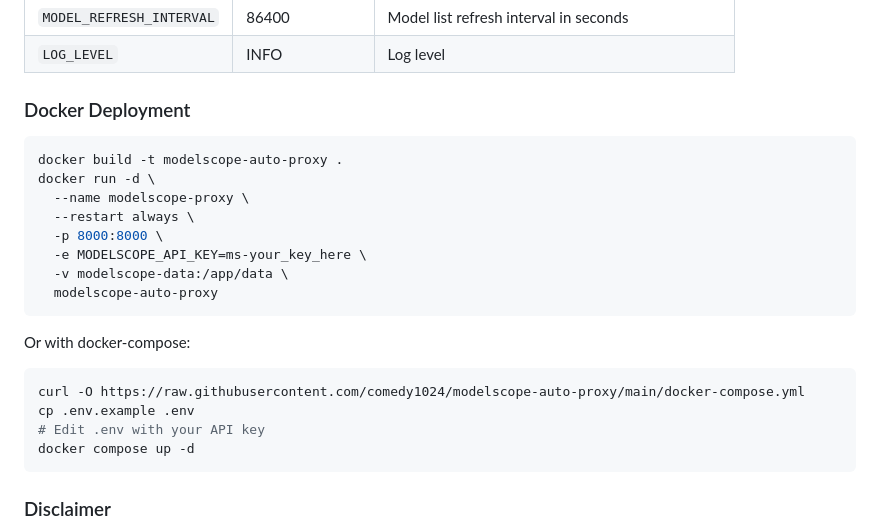
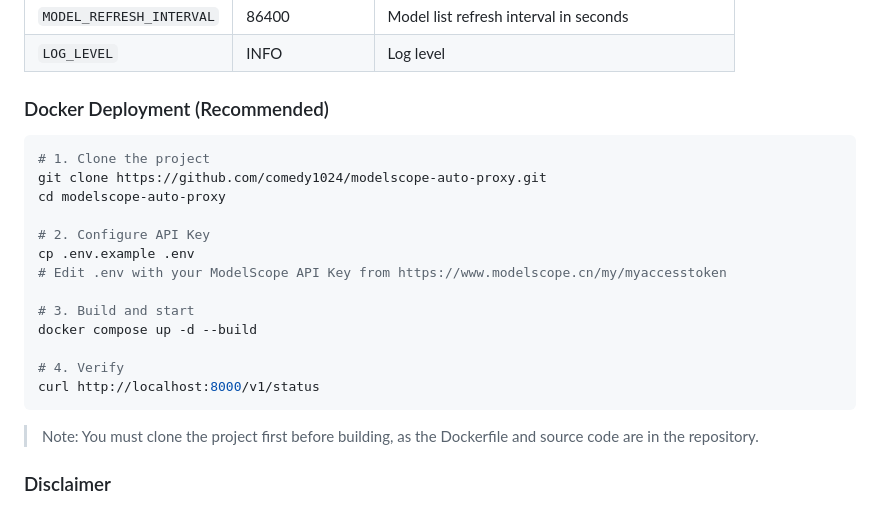
Before and after one commit to comedy1024/modelscope-auto-proxy, a Markdown page: README.md, the part around one of its changes. Rendered like a GitHub page.

````diff
--- a/README.md
+++ b/README.md
@@ -370,27 +369,25 @@ Point your AI coding tool to `http://localhost:8000/v1` with model name `modelsc
 | `MODEL_REFRESH_INTERVAL` | 86400 | Model list refresh interval in seconds |
 | `LOG_LEVEL` | INFO | Log level |
 
-### Docker Deployment
+### Docker Deployment (Recommended)
 
 ```bash
-docker build -t modelscope-auto-proxy .
-docker run -d \
-  --name modelscope-proxy \
-  --restart always \
-  -p 8000:8000 \
-  -e MODELSCOPE_API_KEY=ms-your_key_here \
-  -v modelscope-data:/app/data \
-  modelscope-auto-proxy
+# 1. Clone the project
+git clone https://github.com/comedy1024/modelscope-auto-proxy.git
+cd modelscope-auto-proxy
+
+# 2. Configure API Key
+cp .env.example .env
+# Edit .env with your ModelScope API Key from https://www.modelscope.cn/my/myaccesstoken
+
+# 3. Build and start
+docker compose up -d --build
+
+# 4. Verify
+curl http://localhost:8000/v1/status
 ```
 
-Or with docker-compose:
-
-```bash
-curl -O https://raw.githubusercontent.com/comedy1024/modelscope-auto-proxy/main/docker-compose.yml
-cp .env.example .env
-# Edit .env with your API key
-docker compose up -d
-```
+> Note: You must clone the project first before building, as the Dockerfile and source code are in the repository.
 
 ### Disclaimer
 
````
Also changed, not shown: other parts of README.md (+50 -51 lines).
